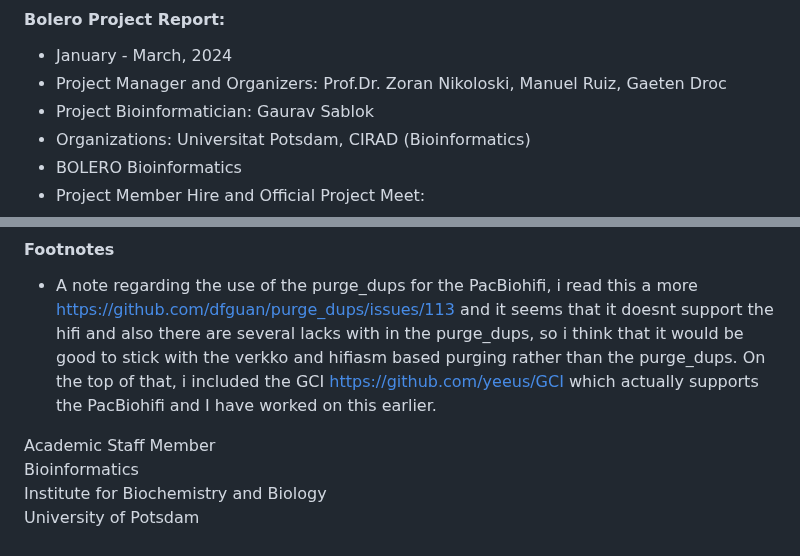
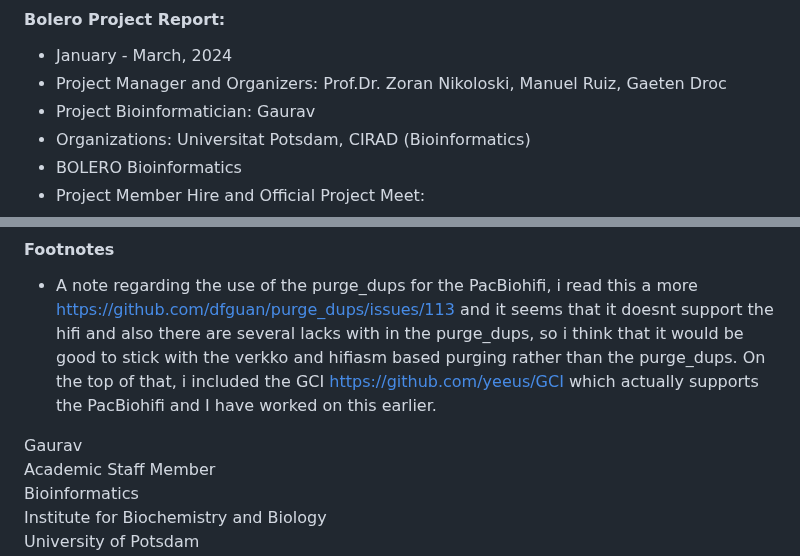
Before and after one commit to bioinformatics-potsdam/genomeassembly-pacbiohifi, a Markdown page: README.md, 2 parts joined by grey strips. Rendered like a GitHub page.

```diff
--- a/README.md
+++ b/README.md
@@ -4,7 +4,7 @@
 #### Bolero Project Report:
 - January - March, 2024
 - Project Manager and Organizers: Prof.Dr. Zoran Nikoloski, Manuel Ruiz, Gaeten Droc
-- Project Bioinformatician: Gaurav Sablok
+- Project Bioinformatician: Gaurav
 - Organizations: Universitat Potsdam, CIRAD (Bioinformatics)
 - BOLERO Bioinformatics
 - Project Member Hire and Official Project Meet:
@@ -155,7 +155,7 @@
 #### Footnotes
 - A note regarding the use of the purge_dups for the PacBiohifi, i read this a more https://github.com/dfguan/purge_dups/issues/113 and it seems that it doesnt support the hifi and also there are several lacks with in the purge_dups, so i think that it would be good to stick with the verkko and hifiasm based purging rather than the purge_dups. On the top of that, i included the GCI https://github.com/yeeus/GCI which actually supports the PacBiohifi and I have worked on this earlier.
 
-
+Gaurav \
 Academic Staff Member \
 Bioinformatics \
 Institute for Biochemistry and Biology \
```
